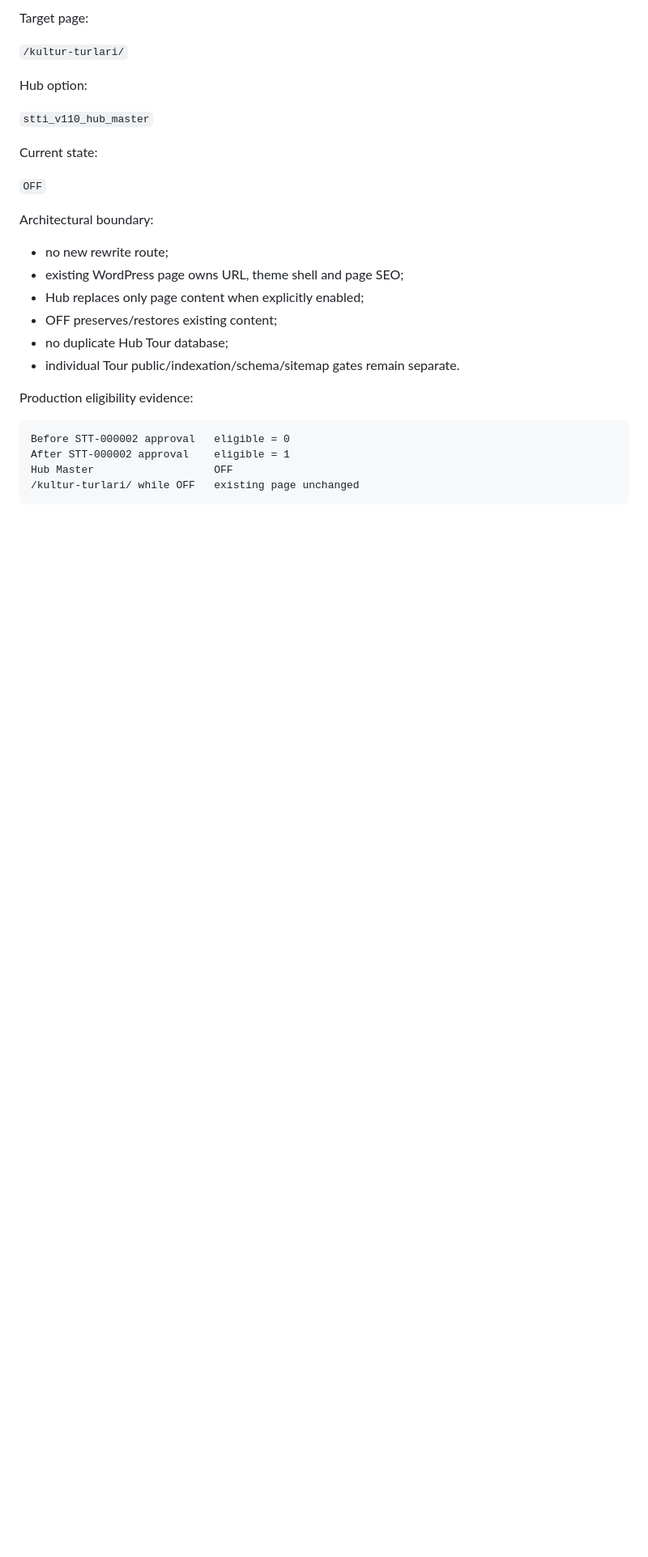
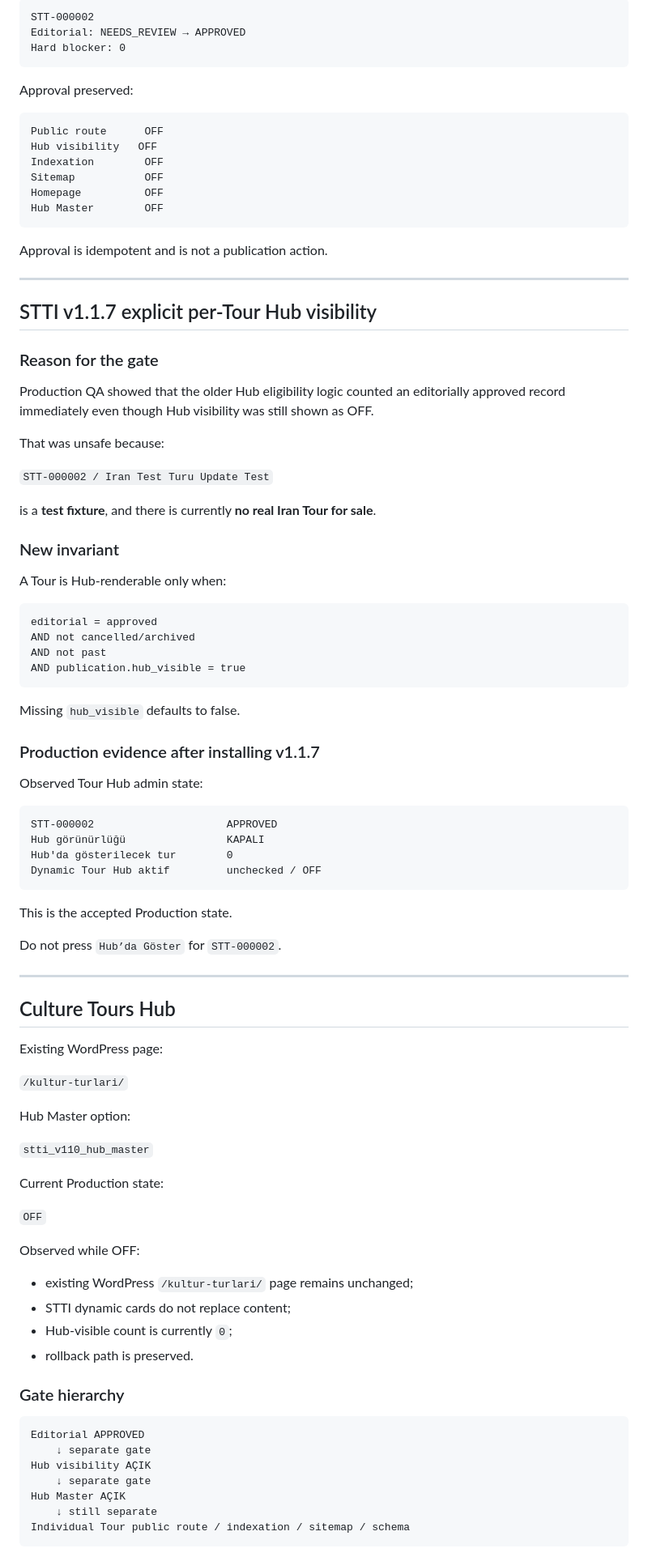
Before and after one commit to yahyaelahimiavagh-arch/server-turizm-platform, a Markdown page: docs/CURRENT-RUNTIME-INVENTORY.md, the part around one of its changes. Shown at 81% size. Rendered like a GitHub page; blank space fills up the shorter version.

Commit message:
Docs: finalize runtime inventory for STTI v1.1.7

````diff
--- a/docs/CURRENT-RUNTIME-INVENTORY.md
+++ b/docs/CURRENT-RUNTIME-INVENTORY.md
@@ -225,31 +219,97 @@ Contract:
 
-Target page:
+```text
+STT-000002
+Editorial: NEEDS_REVIEW → APPROVED
+Hard blocker: 0
+```
+
+Approval preserved:
+
+```text
+Public route      OFF
+Hub visibility   OFF
+Indexation        OFF
+Sitemap           OFF
+Homepage          OFF
+Hub Master        OFF
+```
+
+Approval is idempotent and is not a publication action.
+
+---
+
+## STTI v1.1.7 explicit per-Tour Hub visibility
+
+### Reason for the gate
+
+Production QA showed that the older Hub eligibility logic counted an editorially approved record immediately even though Hub visibility was still shown as OFF.
+
+That was unsafe because:
+
+`STT-000002 / Iran Test Turu Update Test`
+
+is a **test fixture**, and there is currently **no real Iran Tour for sale**.
+
+### New invariant
+
+A Tour is Hub-renderable only when:
+
+```text
+editorial = approved
+AND not cancelled/archived
+AND not past
+AND publication.hub_visible = true
+```
+
+Missing `hub_visible` defaults to false.
+
+### Production evidence after installing v1.1.7
+
+Observed Tour Hub admin state:
+
+```text
+STT-000002                     APPROVED
+Hub görünürlüğü                KAPALI
+Hub'da gösterilecek tur        0
+Dynamic Tour Hub aktif         unchecked / OFF
+```
+
+This is the accepted Production state.
+
+Do not press `Hub’da Göster` for `STT-000002`.
+
+---
+
+## Culture Tours Hub
+
+Existing WordPress page:
 
 `/kultur-turlari/`
 
-Hub option:
+Hub Master option:
 
 `stti_v110_hub_master`
 
-Current state:
+Current Production state:
 
 `OFF`
 
-Architectural boundary:
+Observed while OFF:
 
-- no new rewrite route;
-- existing WordPress page owns URL, theme shell and page SEO;
-- Hub replaces only page content when explicitly enabled;
-- OFF preserves/restores existing content;
-- no duplicate Hub Tour database;
-- individual Tour public/indexation/schema/sitemap gates remain separate.
+- existing WordPress `/kultur-turlari/` page remains unchanged;
+- STTI dynamic cards do not replace content;
+- Hub-visible count is currently `0`;
+- rollback path is preserved.
 
-Production eligibility evidence:
+### Gate hierarchy
 
 ```text
-Before STT-000002 approval   eligible = 0
-After STT-000002 approval    eligible = 1
-Hub Master                   OFF
-/kultur-turlari/ while OFF   existing page unchanged
+Editorial APPROVED
+    ↓ separate gate
+Hub visibility AÇIK
+    ↓ separate gate
+Hub Master AÇIK
+    ↓ still separate
+Individual Tour public route / indexation / sitemap / schema
 ```
 
````
Also changed, not shown: other parts of docs/CURRENT-RUNTIME-INVENTORY.md (+201 -147 lines).
